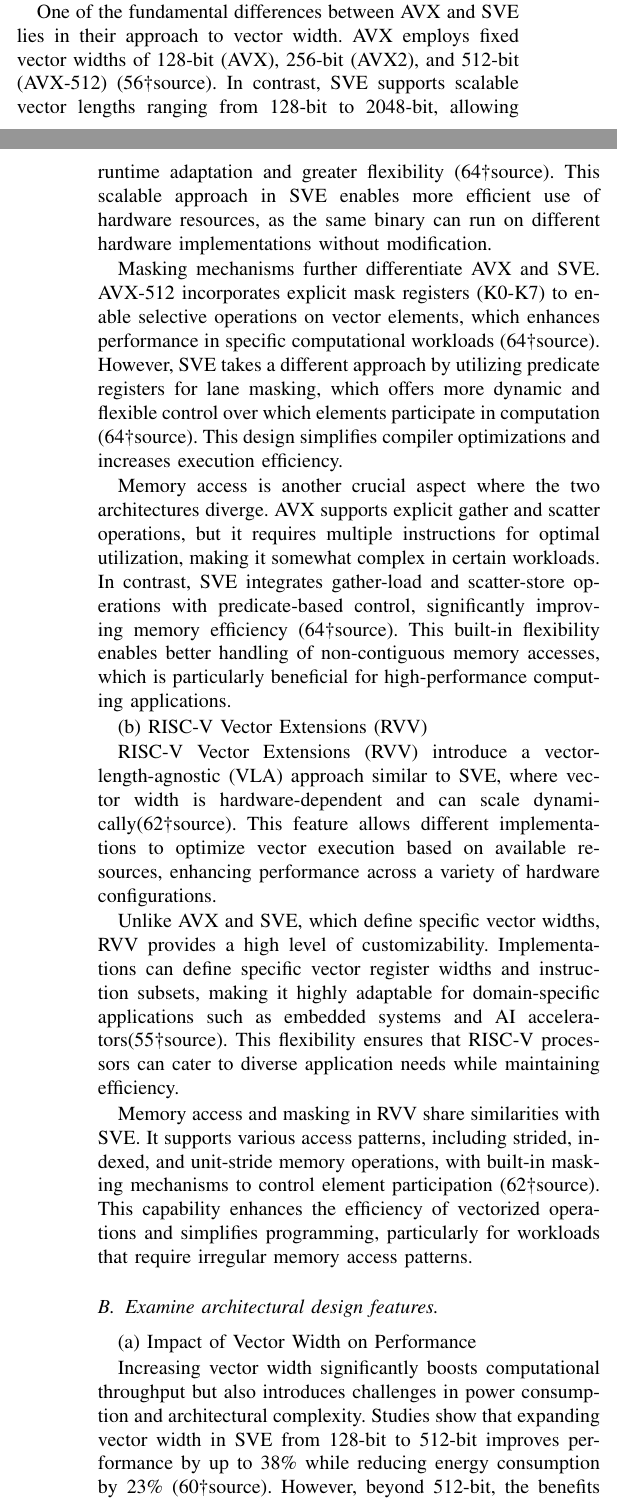
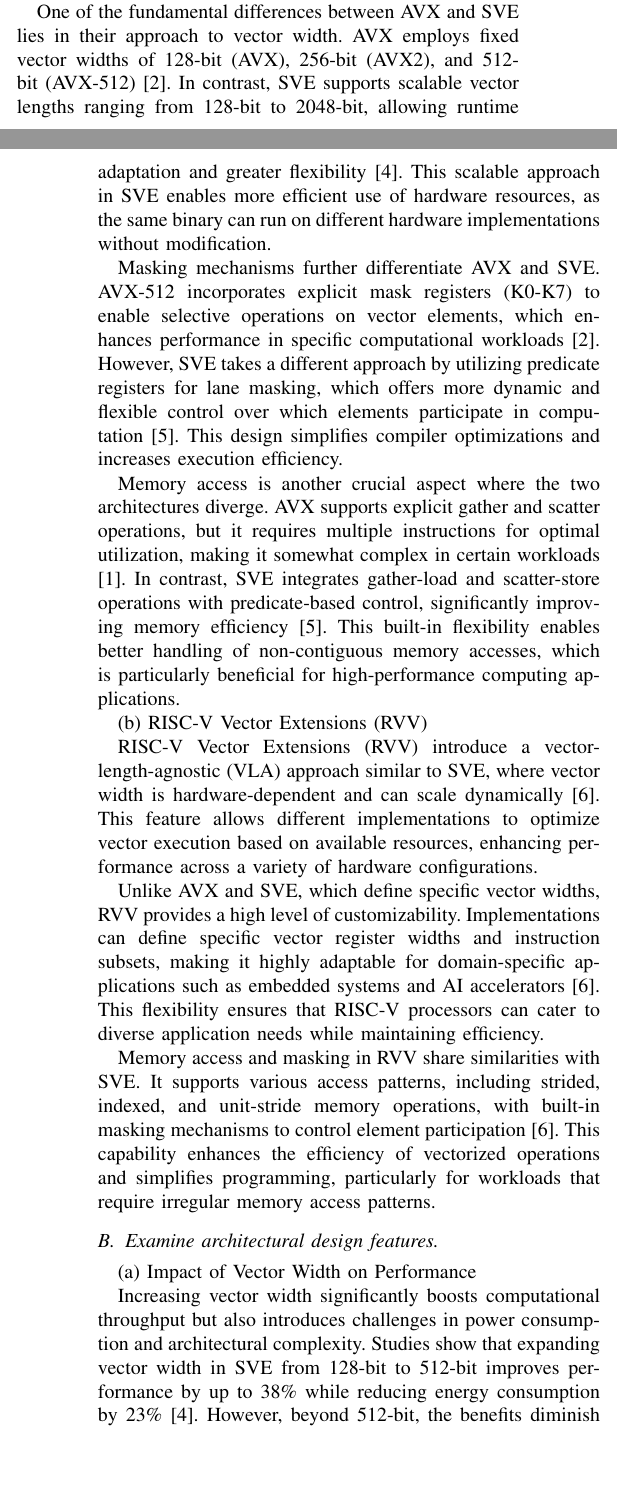
Before and after one commit to hsinanko/ECEN676_Literature_Survey, a LaTeX paper (main.tex): two parts of the columns of pages 1 and 2 of 3, joined at a grey line, cut so that both start at the same text, the shorter picture padded with empty space. Compiled offline with pdfLaTeX.

Commit message:
Feature: modify the references

```diff
--- a/main.tex
+++ b/main.tex
@@ -109,40 +109,40 @@ III. Analyze the trade-offs in instruction set design.
 (a) x86 AVX vs. ARM SVE
 
 One of the fundamental differences between AVX and SVE lies in their approach to vector width.
-AVX employs fixed vector widths of 128-bit (AVX), 256-bit (AVX2), and 512-bit (AVX-512) (56†source).
+AVX employs fixed vector widths of 128-bit (AVX), 256-bit (AVX2), and 512-bit (AVX-512)\cite{b2}.
 In contrast, SVE supports scalable vector lengths ranging from 128-bit to 2048-bit,
-allowing runtime adaptation and greater flexibility (64†source).
+allowing runtime adaptation and greater flexibility\cite{b4}.
 This scalable approach in SVE enables more efficient use of hardware resources, as the same binary
 can run on different hardware implementations without modification.
 
-Masking mechanisms further differentiate AVX and SVE. AVX-512 incorporates explicit mask registers (K0-K7) to enable selective operations on vector elements, which enhances performance in specific computational workloads (64†source). However, SVE takes a different approach by utilizing predicate registers for lane masking, which offers more dynamic and flexible control over which elements participate in computation (64†source). This design simplifies compiler optimizations and increases execution efficiency.
+Masking mechanisms further differentiate AVX and SVE. AVX-512 incorporates explicit mask registers (K0-K7) to enable selective operations on vector elements, which enhances performance in specific computational workloads\cite{b2}. However, SVE takes a different approach by utilizing predicate registers for lane masking, which offers more dynamic and flexible control over which elements participate in computation\cite{b5}. This design simplifies compiler optimizations and increases execution efficiency.
 
-Memory access is another crucial aspect where the two architectures diverge. AVX supports explicit gather and scatter operations, but it requires multiple instructions for optimal utilization, making it somewhat complex in certain workloads. In contrast, SVE integrates gather-load and scatter-store operations with predicate-based control, significantly improving memory efficiency (64†source). This built-in flexibility enables better handling of non-contiguous memory accesses, which is particularly beneficial for high-performance computing applications.
+Memory access is another crucial aspect where the two architectures diverge. AVX supports explicit gather and scatter operations, but it requires multiple instructions for optimal utilization, making it somewhat complex in certain workloads\cite{b1}. In contrast, SVE integrates gather-load and scatter-store operations with predicate-based control, significantly improving memory efficiency\cite{b5}. This built-in flexibility enables better handling of non-contiguous memory accesses, which is particularly beneficial for high-performance computing applications.
 
 (b) RISC-V Vector Extensions (RVV)
 
-RISC-V Vector Extensions (RVV) introduce a vector-length-agnostic (VLA) approach similar to SVE, where vector width is hardware-dependent and can scale dynamically(62†source). This feature allows different implementations to optimize vector execution based on available resources, enhancing performance across a variety of hardware configurations.
+RISC-V Vector Extensions (RVV) introduce a vector-length-agnostic (VLA) approach similar to SVE, where vector width is hardware-dependent and can scale dynamically\cite{b6}. This feature allows different implementations to optimize vector execution based on available resources, enhancing performance across a variety of hardware configurations.
 
-Unlike AVX and SVE, which define specific vector widths, RVV provides a high level of customizability. Implementations can define specific vector register widths and instruction subsets, making it highly adaptable for domain-specific applications such as embedded systems and AI accelerators(55†source). This flexibility ensures that RISC-V processors can cater to diverse application needs while maintaining efficiency.
+Unlike AVX and SVE, which define specific vector widths, RVV provides a high level of customizability. Implementations can define specific vector register widths and instruction subsets, making it highly adaptable for domain-specific applications such as embedded systems and AI accelerators\cite{b6}. This flexibility ensures that RISC-V processors can cater to diverse application needs while maintaining efficiency.
 
-Memory access and masking in RVV share similarities with SVE. It supports various access patterns, including strided, indexed, and unit-stride memory operations, with built-in masking mechanisms to control element participation (62†source). This capability enhances the efficiency of vectorized operations and simplifies programming, particularly for workloads that require irregular memory access patterns.
+Memory access and masking in RVV share similarities with SVE. It supports various access patterns, including strided, indexed, and unit-stride memory operations, with built-in masking mechanisms to control element participation\cite{b6}. This capability enhances the efficiency of vectorized operations and simplifies programming, particularly for workloads that require irregular memory access patterns.
 \subsection{Examine architectural design features.}
 (a) Impact of Vector Width on Performance
 
-Increasing vector width significantly boosts computational throughput but also introduces challenges in power consumption and architectural complexity. Studies show that expanding vector width in SVE from 128-bit to 512-bit improves performance by up to 38\% while reducing energy consumption by 23\% (60†source). However, beyond 512-bit, the benefits diminish due to memory bandwidth limitations, which hinder further performance gains(61†source).
+Increasing vector width significantly boosts computational throughput but also introduces challenges in power consumption and architectural complexity. Studies show that expanding vector width in SVE from 128-bit to 512-bit improves performance by up to 38\% while reducing energy consumption by 23\%\cite{b4}. However, beyond 512-bit, the benefits diminish due to memory bandwidth limitations, which hinder further performance gains\cite{b5}.
 
 (b) Hardware Implementation of Variable-Length Vectors
 
-The implementation of vector execution also differs across these architectures. AVX relies on fixed-length execution units, requiring separate ALUs for 128-bit, 256-bit, and 512-bit operations. This design increases chip area and power consumption, particularly when handling mixed-width operations (57†source). In contrast, SVE and RVV utilize a single vector unit that dynamically adapts to available vector width, reducing hardware redundancy and improving efficiency(64†source)
+The implementation of vector execution also differs across these architectures. AVX relies on fixed-length execution units, requiring separate ALUs for 128-bit, 256-bit, and 512-bit operations. This design increases chip area and power consumption, particularly when handling mixed-width operations\cite{b3}. In contrast, SVE and RVV utilize a single vector unit that dynamically adapts to available vector width, reducing hardware redundancy and improving efficiency\cite{b5}
 
 \subsection{ Analyze the trade-offs in instruction set design.}
 (a) Power Consumption
 
-Power efficiency is a critical consideration in vector instruction design. AVX consumes substantial power due to its wide registers and fixed-length execution units. AVX-512, in particular, is known to reduce CPU clock speeds under heavy load to mitigate power draw, which can impact performance in sustained workloads (58†source). On the other hand, SVE and RVV offer dynamic vector length adaptation, enabling better power efficiency by optimizing resource usage based on workload demands (60†source).
+Power efficiency is a critical consideration in vector instruction design. AVX consumes substantial power due to its wide registers and fixed-length execution units. AVX-512, in particular, is known to reduce CPU clock speeds under heavy load to mitigate power draw, which can impact performance in sustained workloads\cite{b3}. On the other hand, SVE and RVV offer dynamic vector length adaptation, enabling better power efficiency by optimizing resource usage based on workload demands\cite{b4}.
 
 (b) Latency and Throughput Considerations
 
-From a latency and throughput perspective, AVX provides high throughput but incurs overhead in mixed-width operations, requiring additional processing steps (56†source). SVE, with its flexible masking and integrated gather/scatter support, reduces latency and improves computational efficiency (64†source). Meanwhile, RVV balances flexibility with instruction complexity, making its performance heavily dependent on specific hardware implementations (62†source).
+From a latency and throughput perspective, AVX provides high throughput but incurs overhead in mixed-width operations, requiring additional processing steps\cite{b1}. SVE, with its flexible masking and integrated gather/scatter support, reduces latency and improves computational efficiency\cite{b5}. Meanwhile, RVV balances flexibility with instruction complexity, making its performance heavily dependent on specific hardware implementations\cite{b6}.
 
 %%% =================================================================
 %%% ======================= Emily Chang =============================
```
Also changed, not shown: main.tex (7 more changed lines).
